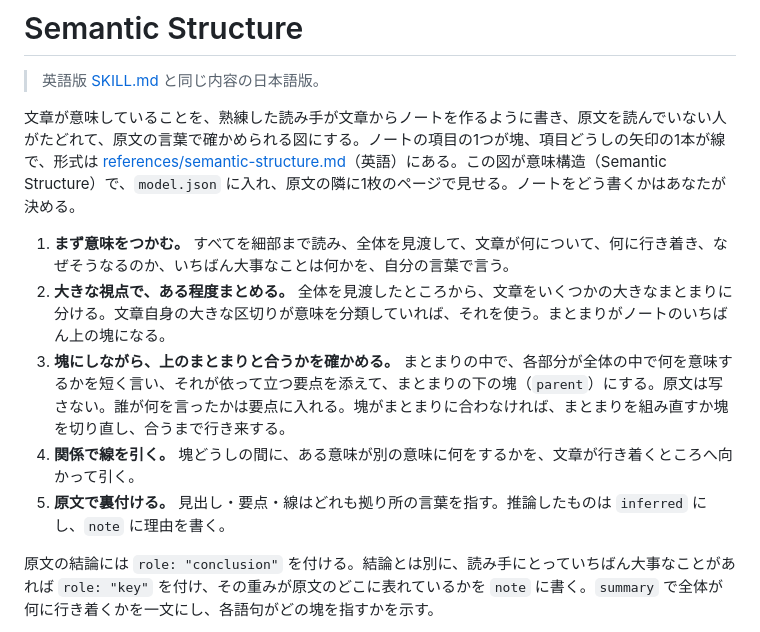
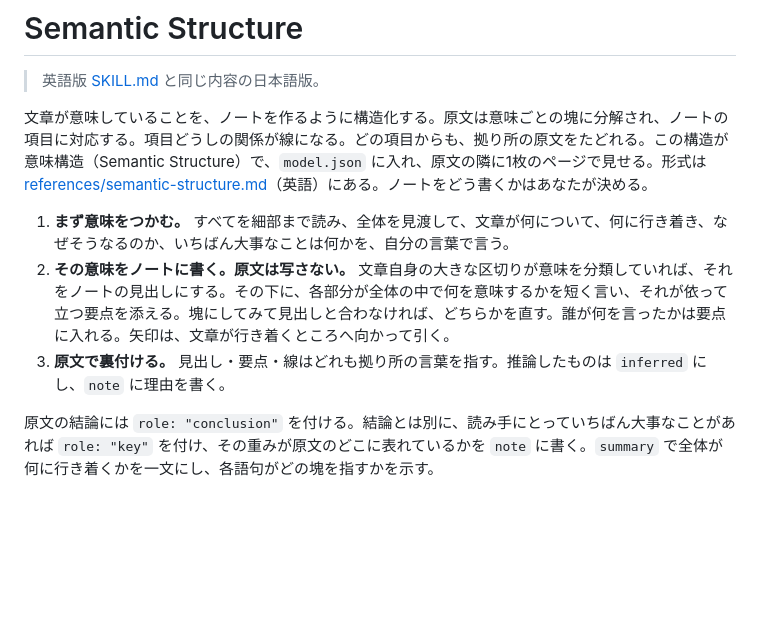
Before and after one commit to saitofjp/skills, a Markdown page: skills/semantic-structure/SKILL.ja.md, the part around the change. Rendered like a GitHub page; blank space fills up the shorter version.

```diff
--- a/skills/semantic-structure/SKILL.ja.md
+++ b/skills/semantic-structure/SKILL.ja.md
@@ -7,13 +7,11 @@ description: 文章が意味していることを、意味ごとの関係図、
 
 > 英語版 [SKILL.md](SKILL.md) と同じ内容の日本語版。
 
-文章が意味していることを、熟練した読み手が文章からノートを作るように書き、原文を読んでいない人がたどれて、原文の言葉で確かめられる図にする。ノートの項目の1つが塊、項目どうしの矢印の1本が線で、形式は [references/semantic-structure.md](references/semantic-structure.md)（英語）にある。この図が意味構造（Semantic Structure）で、`model.json` に入れ、原文の隣に1枚のページで見せる。ノートをどう書くかはあなたが決める。
+文章が意味していることを、ノートを作るように構造化する。原文は意味ごとの塊に分解され、ノートの項目に対応する。項目どうしの関係が線になる。どの項目からも、拠り所の原文をたどれる。この構造が意味構造（Semantic Structure）で、`model.json` に入れ、原文の隣に1枚のページで見せる。形式は [references/semantic-structure.md](references/semantic-structure.md)（英語）にある。ノートをどう書くかはあなたが決める。
 
 1. **まず意味をつかむ。** すべてを細部まで読み、全体を見渡して、文章が何について、何に行き着き、なぜそうなるのか、いちばん大事なことは何かを、自分の言葉で言う。
-2. **大きな視点で、ある程度まとめる。** 全体を見渡したところから、文章をいくつかの大きなまとまりに分ける。文章自身の大きな区切りが意味を分類していれば、それを使う。まとまりがノートのいちばん上の塊になる。
-3. **塊にしながら、上のまとまりと合うかを確かめる。** まとまりの中で、各部分が全体の中で何を意味するかを短く言い、それが依って立つ要点を添えて、まとまりの下の塊（`parent`）にする。原文は写さない。誰が何を言ったかは要点に入れる。塊がまとまりに合わなければ、まとまりを組み直すか塊を切り直し、合うまで行き来する。
-4. **関係で線を引く。** 塊どうしの間に、ある意味が別の意味に何をするかを、文章が行き着くところへ向かって引く。
-5. **原文で裏付ける。** 見出し・要点・線はどれも拠り所の言葉を指す。推論したものは `inferred` にし、`note` に理由を書く。
+2. **その意味をノートに書く。原文は写さない。** 文章自身の大きな区切りが意味を分類していれば、それをノートの見出しにする。その下に、各部分が全体の中で何を意味するかを短く言い、それが依って立つ要点を添える。塊にしてみて見出しと合わなければ、どちらかを直す。誰が何を言ったかは要点に入れる。矢印は、文章が行き着くところへ向かって引く。
+3. **原文で裏付ける。** 見出し・要点・線はどれも拠り所の言葉を指す。推論したものは `inferred` にし、`note` に理由を書く。
 
 原文の結論には `role: "conclusion"` を付ける。結論とは別に、読み手にとっていちばん大事なことがあれば `role: "key"` を付け、その重みが原文のどこに表れているかを `note` に書く。`summary` で全体が何に行き着くかを一文にし、各語句がどの塊を指すかを示す。
 
```
Also changed, not shown: skills/semantic-structure/SKILL.md (+3 -5 lines).
